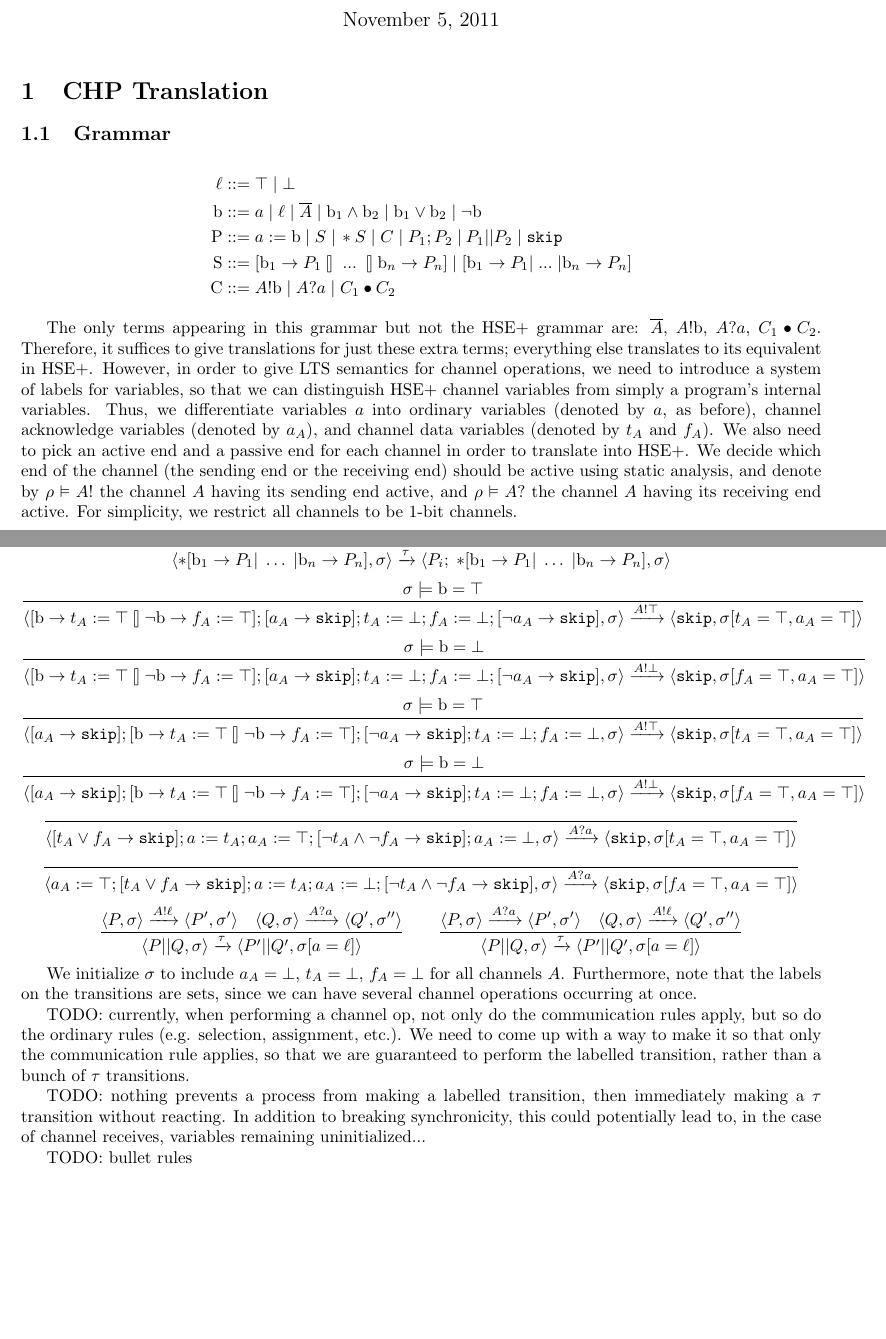
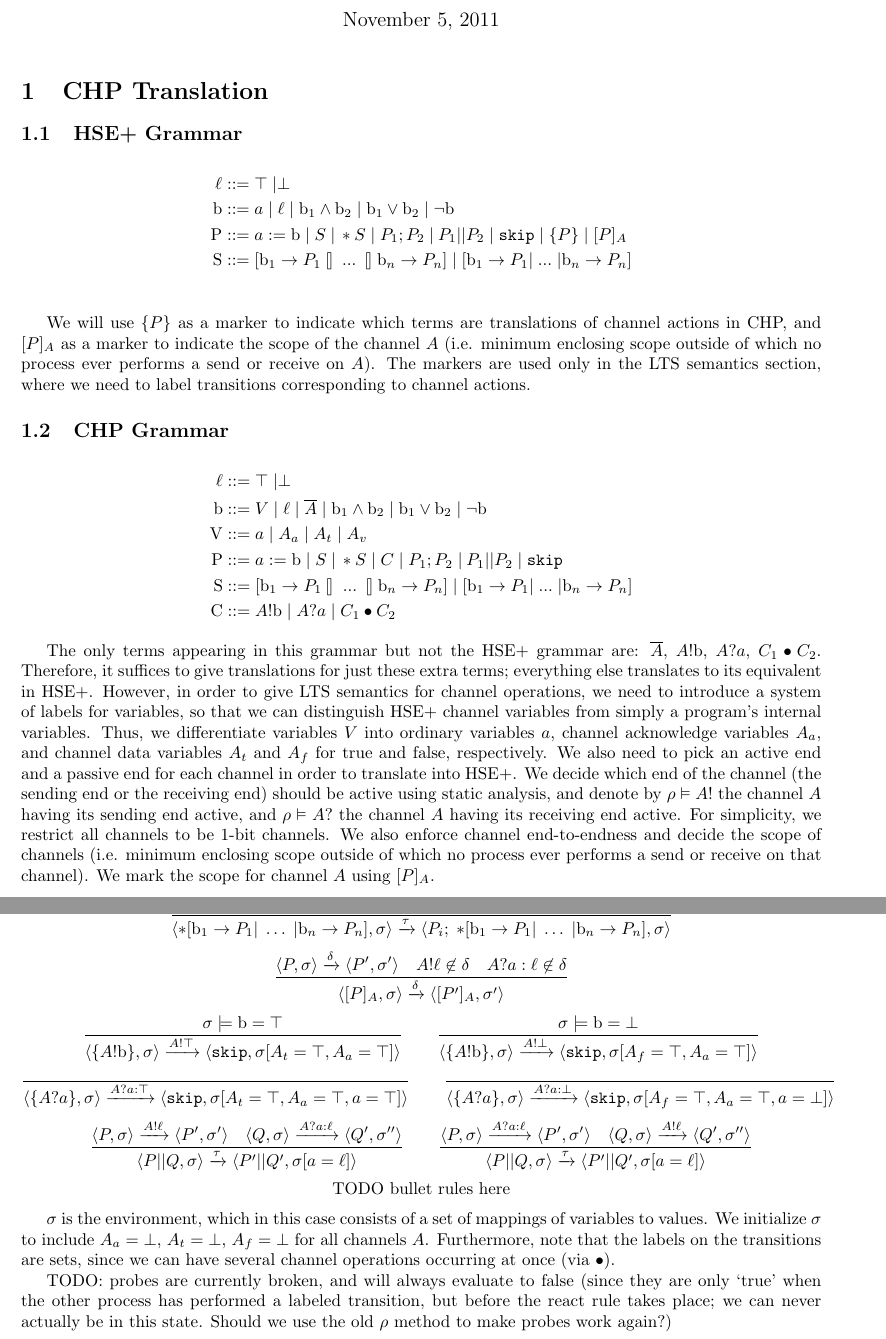
Before and after one commit to morolin/CS6112writeup, a LaTeX document (lts.tex): two parts of pages 1 and 2 of 2, joined at a grey line, cut so that both start at the same text, the shorter picture padded with empty space. Compiled offline with pdfLaTeX.

Commit message:
Second draft. Added {P}, [P]_A as ways to encode more information from translation/static analysis. Specifically, we now encode which blocks of code are translated channel ops using {P}, and the scope of channels using [P]_A. Also renamed channel vars.
Still need to fix probes, and add semantics for bullet.

```diff
--- a/lts.tex
+++ b/lts.tex
@@ -13,10 +13,22 @@
 
 \section{CHP Translation}
 
-\subsection{Grammar}
+\subsection{HSE+ Grammar}
 \begin{align*}
-    \ell & ::= \top \; | \perp \\
-    \mathrm{b} & ::= a \; | \; \ell \; | \; \overline{A} \; | \; \mathrm{b}_1 \wedge \mathrm{b}_2 \; | \; \mathrm{b}_1 \vee \mathrm{b}_2 \; | \; \lnot \mathrm{b} \\
+    \ell & ::= \top \; | \bot \\
+    \mathrm{b} & ::= a \; | \; \ell \; | \; \mathrm{b}_1 \wedge \mathrm{b}_2 \; | \; \mathrm{b}_1 \vee \mathrm{b}_2 \; | \; \lnot \mathrm{b} \\
+    \mathrm{P} & ::= a := \mathrm{b} \; | \; S \; | \, *S \; | \; P_1; P_2 \; | \: P_1 || P_2 \; | \; \mathtt{skip} \; | \; \{P\} \; | \; [P]_A \\
+    \mathrm{S} & ::= [ \mathrm{b}_1 \rightarrow P_1 \talloblong \; ... \; \talloblong \mathrm{b}_n \rightarrow P_n ] \; | \; [ \mathrm{b}_1 \rightarrow P_1 | \; ... \; | \mathrm{b}_n \rightarrow P_n ] \\
+\end{align*}
+
+We will use $\{P\}$ as a marker to indicate which terms are translations of channel actions in CHP, and $[P]_A$ as a marker to indicate the scope of the channel $A$ (i.e. minimum enclosing scope outside of which no process ever performs a send or receive on $A$).
+The markers are used only in the LTS semantics section, where we need to label transitions corresponding to channel actions.
+
+\subsection{CHP Grammar}
+\begin{align*}
+    \ell & ::= \top \; | \bot \\
+    \mathrm{b} & ::= V \; | \; \ell \; | \; \overline{A} \; | \; \mathrm{b}_1 \wedge \mathrm{b}_2 \; | \; \mathrm{b}_1 \vee \mathrm{b}_2 \; | \; \lnot \mathrm{b} \\
+    \mathrm{V} & ::= a \; | \; A_a \; | \; A_t \; | \; A_v \\
     \mathrm{P} & ::= a := \mathrm{b} \; | \; S \; | \, *S \; | \; C \; | \; P_1; P_2 \; | \: P_1 || P_2 \; | \; \mathtt{skip} \\
     \mathrm{S} & ::= [ \mathrm{b}_1 \rightarrow P_1 \talloblong \; ... \; \talloblong \mathrm{b}_n \rightarrow P_n ] \; | \; [ \mathrm{b}_1 \rightarrow P_1 | \; ... \; | \mathrm{b}_n \rightarrow P_n ] \\
     \mathrm{C} & ::= A!\mathrm{b} \; | \; A?a \; | \; C_1 \bullet C_2
@@ -25,10 +37,12 @@
 The only terms appearing in this grammar but not the HSE+ grammar are: $\overline{A}$, $A!\mathrm{b}$, $A?a$, $C_1 \bullet C_2$.
 Therefore, it suffices to give translations for just these extra terms; everything else translates to its equivalent in HSE+.
 However, in order to give LTS semantics for channel operations, we need to introduce a system of labels for variables, so that we can distinguish HSE+ channel variables from simply a program's internal variables.
-Thus, we differentiate variables $a$ into ordinary variables (denoted by $a$, as before), channel acknowledge variables (denoted by $a_A$), and channel data variables (denoted by $t_A$ and $f_A$).
+Thus, we differentiate variables $V$ into ordinary variables $a$, channel acknowledge variables $A_a$, and channel data variables $A_t$ and $A_f$ for true and false, respectively.
 We also need to pick an active end and a passive end for each channel in order to translate into HSE+.
 We decide which end of the channel (the sending end or the receiving end) should be active using static analysis, and denote by $\rho \vDash A!$ the channel $A$ having its sending end active, and $\rho \vDash A?$ the channel $A$ having its receiving end active.
 For simplicity, we restrict all channels to be 1-bit channels.
+We also enforce channel end-to-endness and decide the scope of channels (i.e. minimum enclosing scope outside of which no process ever performs a send or receive on that channel).
+We mark the scope for channel $A$ using $[P]_A$.
 
 \subsection{Translation}
 \begin{align*}
@@ -60,25 +75,21 @@ $$
     \frac{\sigma \models \mathrm{b}_1 = \bot \wedge \; \ldots \; \wedge \; \mathrm{b}_{i-1} = \bot \wedge \mathrm{b}_i = \top \wedge \mathrm{b}_{i+1} = \bot \wedge \; \ldots \; \wedge \; \mathrm{b}_n = \bot} {\langle *[ \mathrm{b}_1 \rightarrow P_1  \talloblong \; \ldots \; \talloblong \mathrm{b}_n \rightarrow P_n ] , \sigma \rangle \xrightarrow{\tau} \langle P_i; \; *[ \mathrm{b}_1 \rightarrow P_1  \talloblong \; \ldots \; \talloblong \mathrm{b}_n \rightarrow P_n ] , \sigma\rangle  } $$$$
     \frac{\sigma \models \mathrm{b}_i = \top} {\langle *[ \mathrm{b}_1 \rightarrow P_1  | \; \ldots \; | \mathrm{b}_n \rightarrow P_n ] , \sigma \rangle \xrightarrow{\tau} \langle P_i;\;*[ \mathrm{b}_1 \rightarrow P_1  | \; \ldots \; | \mathrm{b}_n \rightarrow P_n ] , \sigma\rangle  } $$$$
     % communication rules
-    \frac{\sigma \models \mathrm{b} = \top}{\langle [\mathrm{b} \rightarrow t_A := \top \talloblong \neg \mathrm{b} \rightarrow f_A := \top]; [a_A \rightarrow \mathtt{skip}]; t_A := \bot; f_A := \bot; [\neg a_A \rightarrow \mathtt{skip}], \sigma \rangle \xrightarrow{A!\top} \langle \mathtt{skip}, \sigma[t_A = \top, a_A = \top] \rangle} $$$$
-    \frac{\sigma \models \mathrm{b} = \bot}{\langle [\mathrm{b} \rightarrow t_A := \top \talloblong \neg \mathrm{b} \rightarrow f_A := \top]; [a_A \rightarrow \mathtt{skip}]; t_A := \bot; f_A := \bot; [\neg a_A \rightarrow \mathtt{skip}], \sigma \rangle \xrightarrow{A!\bot} \langle \mathtt{skip}, \sigma[f_A = \top, a_A = \top] \rangle} $$$$
-    \frac{\sigma \models \mathrm{b} = \top}{\langle [a_A \rightarrow \mathtt{skip}]; [\mathrm{b} \rightarrow t_A := \top \talloblong \neg \mathrm{b} \rightarrow f_A := \top]; [\neg a_A \rightarrow \mathtt{skip}]; t_A := \bot; f_A := \bot, \sigma \rangle \xrightarrow{A!\top} \langle \mathtt{skip}, \sigma[t_A = \top, a_A = \top] \rangle} $$$$
-    \frac{\sigma \models \mathrm{b} = \bot}{\langle [a_A \rightarrow \mathtt{skip}]; [\mathrm{b} \rightarrow t_A := \top \talloblong \neg \mathrm{b} \rightarrow f_A := \top]; [\neg a_A \rightarrow \mathtt{skip}]; t_A := \bot; f_A := \bot, \sigma \rangle \xrightarrow{A!\bot} \langle \mathtt{skip}, \sigma[f_A = \top, a_A = \top] \rangle} $$$$
-    \frac{}{\langle [t_A \vee f_A \rightarrow \mathtt{skip}]; a := t_A; a_A := \top; [\neg t_A \wedge \neg f_A \rightarrow \mathtt{skip}]; a_A := \bot, \sigma \rangle \xrightarrow{A?a} \langle \mathtt{skip}, \sigma[t_A = \top, a_A = \top] \rangle} $$$$
-    \frac{}{\langle a_A := \top; [t_A \vee f_A \rightarrow \mathtt{skip}]; a := t_A; a_A := \bot; [\neg t_A \wedge \neg f_A \rightarrow \mathtt{skip}], \sigma \rangle \xrightarrow{A?a} \langle \mathtt{skip}, \sigma[f_A = \top, a_A = \top] \rangle} $$$$
-    \frac{\langle P, \sigma \rangle \xrightarrow{A!\ell} \langle P', \sigma' \rangle \quad \langle Q, \sigma \rangle \xrightarrow {A?a} \langle Q', \sigma'' \rangle}{\langle P || Q, \sigma \rangle \xrightarrow{\tau} \langle P' || Q', \sigma[a = \ell] \rangle} \qquad
-    \frac{\langle P, \sigma \rangle \xrightarrow{A?a} \langle P', \sigma' \rangle \quad \langle Q, \sigma \rangle \xrightarrow {A!\ell} \langle Q', \sigma'' \rangle}{\langle P || Q, \sigma \rangle \xrightarrow{\tau} \langle P' || Q', \sigma[a = \ell] \rangle}
+    \frac{\langle P, \sigma \rangle \xrightarrow{\delta} \langle P', \sigma' \rangle \quad A!\ell \not \in \delta \quad A?a:\ell \not \in \delta}{\langle [P]_A, \sigma \rangle \xrightarrow{\delta} \langle [P']_A, \sigma' \rangle} $$$$
+    \frac{\sigma \models \mathrm{b} = \top}{\langle \{A!\mathrm{b}\}, \sigma \rangle \xrightarrow{A!\top} \langle \mathtt{skip}, \sigma[A_t = \top, A_a = \top] \rangle} \qquad
+    \frac{\sigma \models \mathrm{b} = \bot}{\langle \{A!\mathrm{b}\}, \sigma \rangle \xrightarrow{A!\bot} \langle \mathtt{skip}, \sigma[A_f = \top, A_a = \top] \rangle} $$$$
+    \frac{}{\langle \{A?a\}, \sigma \rangle \xrightarrow{A?a : \top} \langle \mathtt{skip}, \sigma[A_t = \top, A_a = \top, a = \top] \rangle} \qquad
+    \frac{}{\langle \{A?a\}, \sigma \rangle \xrightarrow{A?a : \bot} \langle \mathtt{skip}, \sigma[A_f = \top, A_a = \top, a = \bot] \rangle} $$$$
+    \frac{\langle P, \sigma \rangle \xrightarrow{A!\ell} \langle P', \sigma' \rangle \quad \langle Q, \sigma \rangle \xrightarrow {A?a : \ell} \langle Q', \sigma'' \rangle}{\langle P || Q, \sigma \rangle \xrightarrow{\tau} \langle P' || Q', \sigma[a = \ell] \rangle} \qquad
+    \frac{\langle P, \sigma \rangle \xrightarrow{A?a : \ell} \langle P', \sigma' \rangle \quad \langle Q, \sigma \rangle \xrightarrow {A!\ell} \langle Q', \sigma'' \rangle}{\langle P || Q, \sigma \rangle \xrightarrow{\tau} \langle P' || Q', \sigma[a = \ell] \rangle}
+    % bullet rules
+    $$$$ \text{TODO bullet rules here}
 $$
 
-We initialize $\sigma$ to include $a_A = \bot$, $t_A = \bot$, $f_A = \bot$ for all channels $A$.
-Furthermore, note that the labels on the transitions are sets, since we can have several channel operations occurring at once.
+$\sigma$ is the environment, which in this case consists of a set of mappings of variables to values.
+We initialize $\sigma$ to include $A_a = \bot$, $A_t = \bot$, $A_f = \bot$ for all channels $A$.
+Furthermore, note that the labels on the transitions are sets, since we can have several channel operations occurring at once (via $\bullet$).
 
-TODO: currently, when performing a channel op, not only do the communication rules apply, but so do the ordinary rules (e.g. selection, assignment, etc.).
-We need to come up with a way to make it so that only the communication rule applies, so that we are guaranteed to perform the labelled transition, rather than a bunch of $\tau$ transitions.
-
-TODO: nothing prevents a process from making a labelled transition, then immediately making a $\tau$ transition without reacting.
-In addition to breaking synchronicity, this could potentially lead to, in the case of channel receives, variables remaining uninitialized...
-
-TODO: bullet rules
+TODO: probes are currently broken, and will always evaluate to false (since they are only `true' when the other process has performed a labeled transition, but before the react rule takes place; we can never actually be in this state. Should we use the old $\rho$ method to make probes work again?)
 
 \end{document}
```
Also changed, not shown: lts.tex (13 more changed lines).
